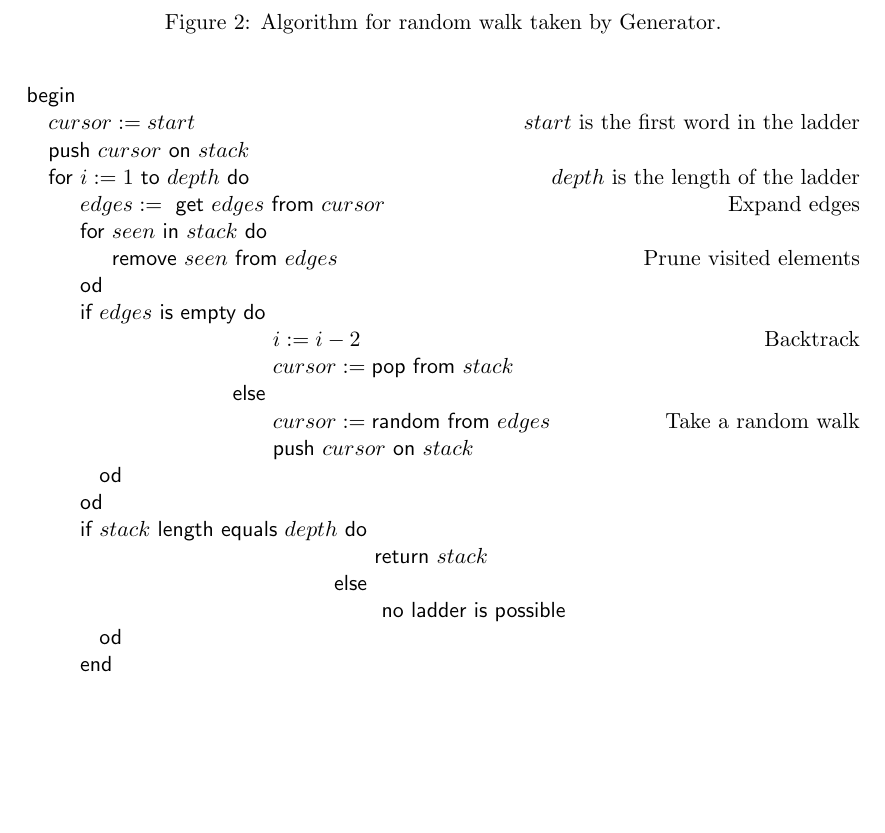
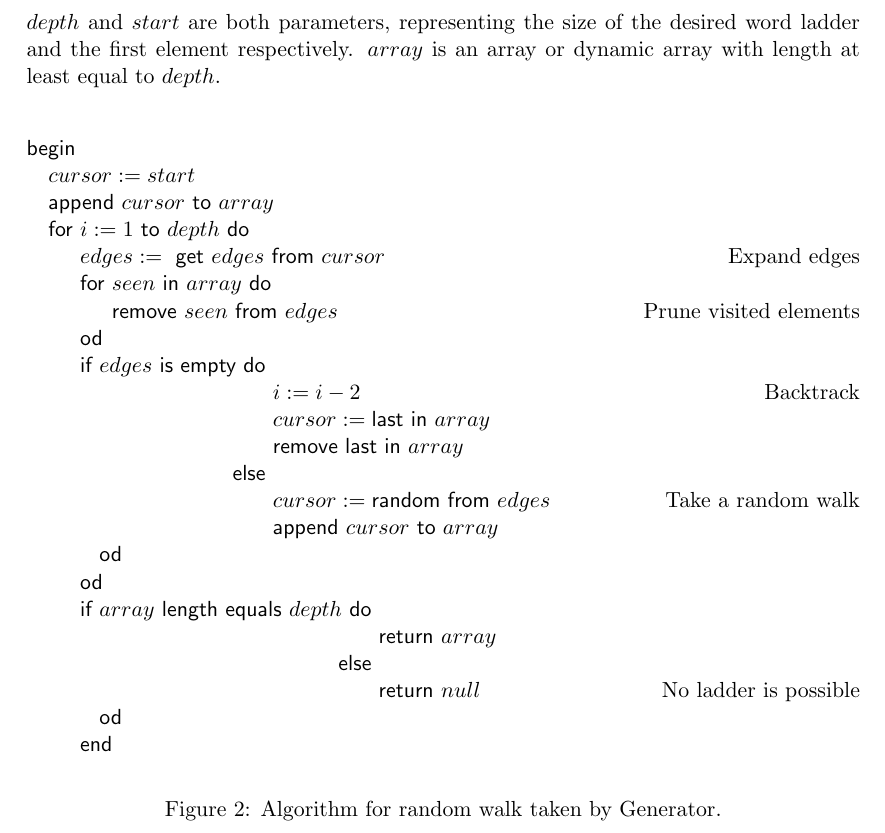
Before and after one commit to Tarinaky/DatastructuresAssignment, a LaTeX document (submission/wirteup.tex): part of page 3 of 3, cut at the place of the change, the shorter picture padded with empty space. Compiled offline with pdfLaTeX.

Commit message:
Replaced stack in generator with a dynamic array to appease the God's of datastructures/respect encapsulation.

```diff
--- a/submission/wirteup.tex
+++ b/submission/wirteup.tex
@@ -87,31 +87,34 @@ The \texttt{Word} object encapsulates a word as a part of a graph whose edges re
 \section{Algorithms and Search Strategy}
 
 \begin{figure}[h!!]
-\caption{Algorithm for random walk taken by Generator.}
+$depth$ and $start$ are both parameters, representing the size of the desired word ladder and the first element respectively. $array$ is an array or dynamic array with length at least equal to $depth$.
+
 \begin{program}
 \BEGIN
-cursor := start \rcomment{$start$ is the first word in the ladder}
-|push | cursor | on | stack
-\FOR i := 1 \TO depth \DO \rcomment{$depth$ is the length of the ladder}
+cursor := start
+|append | cursor | to | array
+\FOR i := 1 \TO depth \DO
 	edges := | get | edges | from | cursor \rcomment{Expand edges}
-	\FOR seen | in | stack \DO
+	\FOR seen | in | array \DO
 		|remove | seen | from | edges  \rcomment{Prune visited elements}
 	\OD
 	\IF edges | is empty | \DO
 		i := i - 2 \rcomment{Backtrack}
-		cursor := |pop from | stack
+		cursor := |last in | array
+		|remove last in |array
 	\ELSE
 		cursor := |random from | edges \rcomment{Take a random walk}
-		|push | cursor | on | stack
+		|append | cursor | to | array
 	\OD
 \OD
-\IF stack | length equals | depth | |\DO
-	|return | stack
+\IF array | length equals | depth | |\DO
+	|return | array
 \ELSE
-	| no ladder is possible |
+	|return |null \rcomment{No ladder is possible}
 \OD
 
 \END
 \end{program}
+\caption{Algorithm for random walk taken by Generator.}
 \end{figure}
 \end{document}
```
Also changed, not shown: 1 other file.
